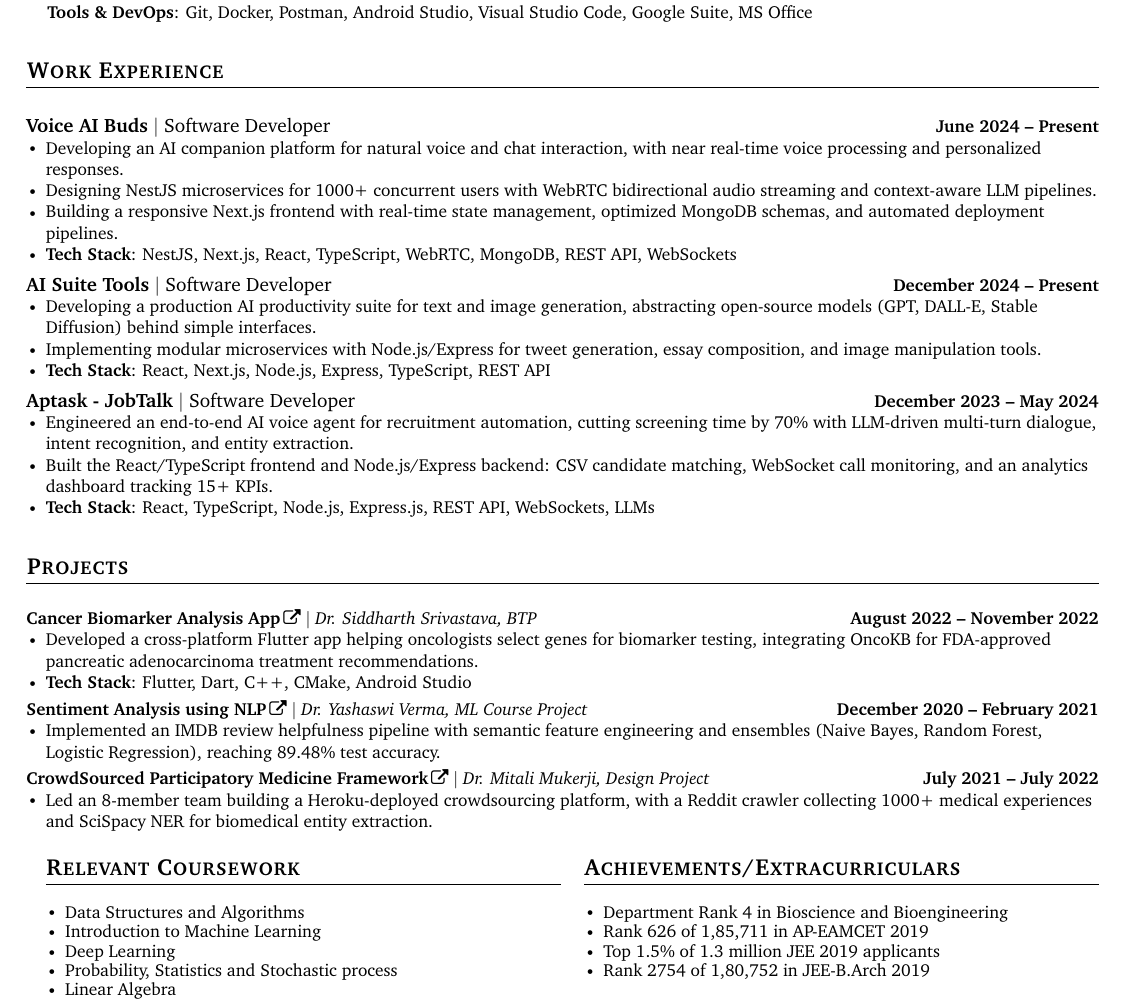
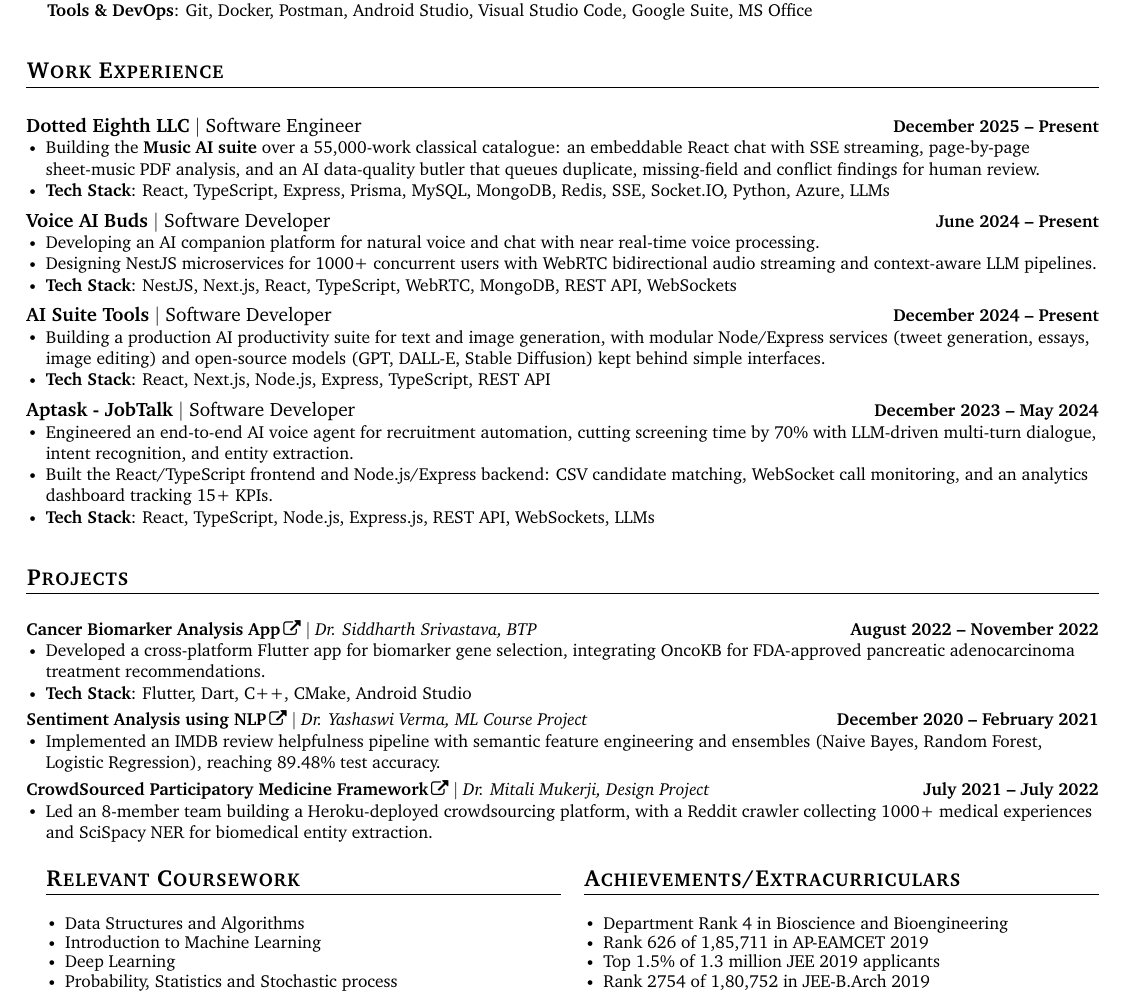
Before and after one commit to abharatsai-dev/portfolio, a LaTeX CV (resume.tex): part of the page, cut so that both start at the same text. Compiled offline with pdfLaTeX.

Commit message:
add dotted eighth music ai role to experience

```diff
--- a/resume.tex
+++ b/resume.tex
@@ -145,20 +145,25 @@
 %-----------EXPERIENCE-----------
 \section{Work Experience}
   \resumeSubHeadingListStart
+\resumeExpHeading
+  {\textbf{Dotted Eighth LLC} $|$ Software Engineer}{December 2025 -- Present}
+\resumeItemListStart
+\resumeItem{Building the \textbf{Music AI suite} over a 55,000-work classical catalogue: an embeddable React chat with SSE streaming, page-by-page sheet-music PDF analysis, and an AI data-quality butler that queues duplicate, missing-field and conflict findings for human review.}
+\resumeItem{\textbf{Tech Stack}: React, TypeScript, Express, Prisma, MySQL, MongoDB, Redis, SSE, Socket.IO, Python, Azure, LLMs}
+\resumeItemListEnd
+
     \resumeExpHeading
          {\textbf{{Voice AI Buds}} $|$ {Software Developer}}{June 2024 -- Present}
 \resumeItemListStart
-\resumeItem{Developing an AI companion platform for natural voice and chat interaction, with near real-time voice processing and personalized responses.}
+\resumeItem{Developing an AI companion platform for natural voice and chat with near real-time voice processing.}
 \resumeItem{Designing NestJS microservices for 1000+ concurrent users with WebRTC bidirectional audio streaming and context-aware LLM pipelines.}
-\resumeItem{Building a responsive Next.js frontend with real-time state management, optimized MongoDB schemas, and automated deployment pipelines.}
 \resumeItem{\textbf{Tech Stack}: NestJS, Next.js, React, TypeScript, WebRTC, MongoDB, REST API, WebSockets}
 \resumeItemListEnd
 
 \resumeExpHeading
   {\textbf{AI Suite Tools} $|$ Software Developer}{December 2024 -- Present}
 \resumeItemListStart
-\resumeItem{Developing a production AI productivity suite for text and image generation, abstracting open-source models (GPT, DALL-E, Stable Diffusion) behind simple interfaces.}
-\resumeItem{Implementing modular microservices with Node.js/Express for tweet generation, essay composition, and image manipulation tools.}
+\resumeItem{Building a production AI productivity suite for text and image generation, with modular Node/Express services (tweet generation, essays, image editing) and open-source models (GPT, DALL-E, Stable Diffusion) kept behind simple interfaces.}
 \resumeItem{\textbf{Tech Stack}: React, Next.js, Node.js, Express, TypeScript, REST API}
 \resumeItemListEnd
 
@@ -176,7 +181,7 @@
         \resumeSubHeadingListStart
       \resumeProjectHeading {\textbf{\href{https://github.com/ABharatSai/Cancer-Prediction-App}{Cancer Biomarker Analysis App}} $|$ \emph{Dr. Siddharth Srivastava, BTP}}{August 2022 -- November 2022}
 \resumeItemListStart
-\resumeItem{Developed a cross-platform Flutter app helping oncologists select genes for biomarker testing, integrating OncoKB for FDA-approved pancreatic adenocarcinoma treatment recommendations.}
+\resumeItem{Developed a cross-platform Flutter app for biomarker gene selection, integrating OncoKB for FDA-approved pancreatic adenocarcinoma treatment recommendations.}
 \resumeItem{\textbf{Tech Stack}: Flutter, Dart, C++, CMake, Android Studio}
 \resumeItemListEnd
 
@@ -199,7 +204,6 @@
 \item Introduction to Machine Learning
 \item Deep Learning
 \item Probability, Statistics and Stochastic process
-\item Linear Algebra
 \end{itemize}
 \end{minipage}%
 \hfill
```
